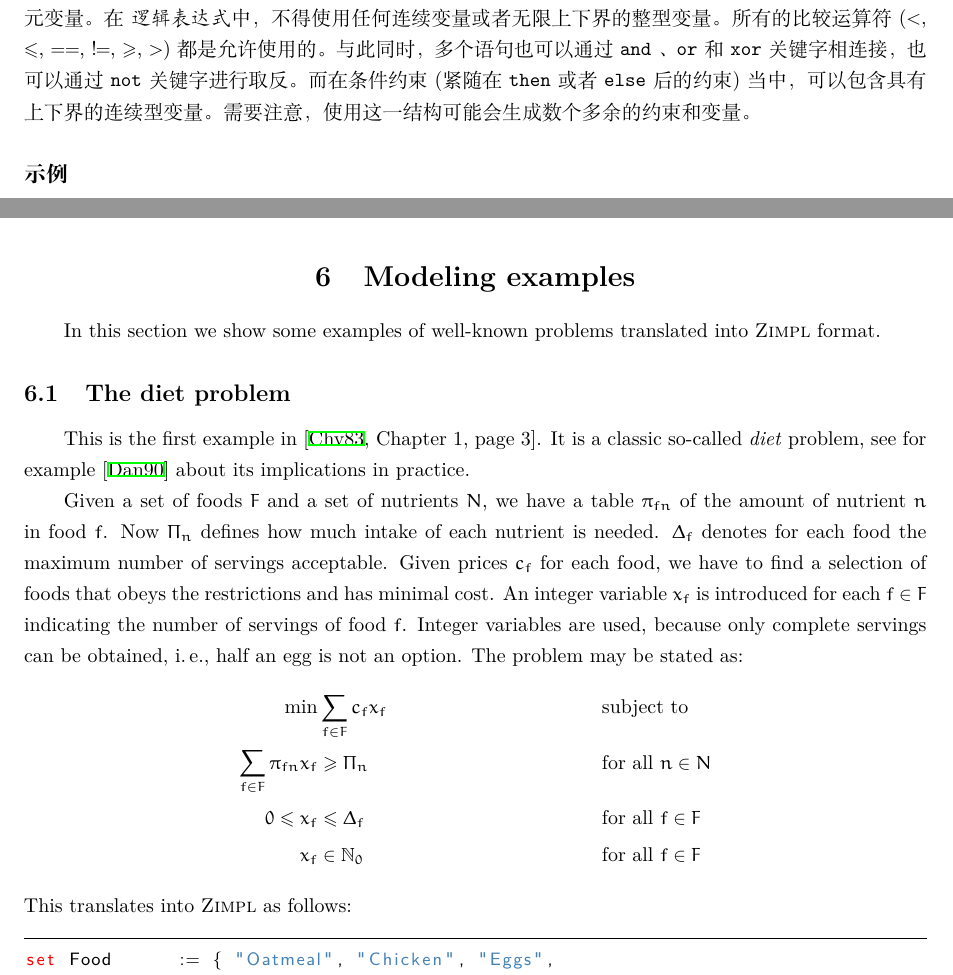
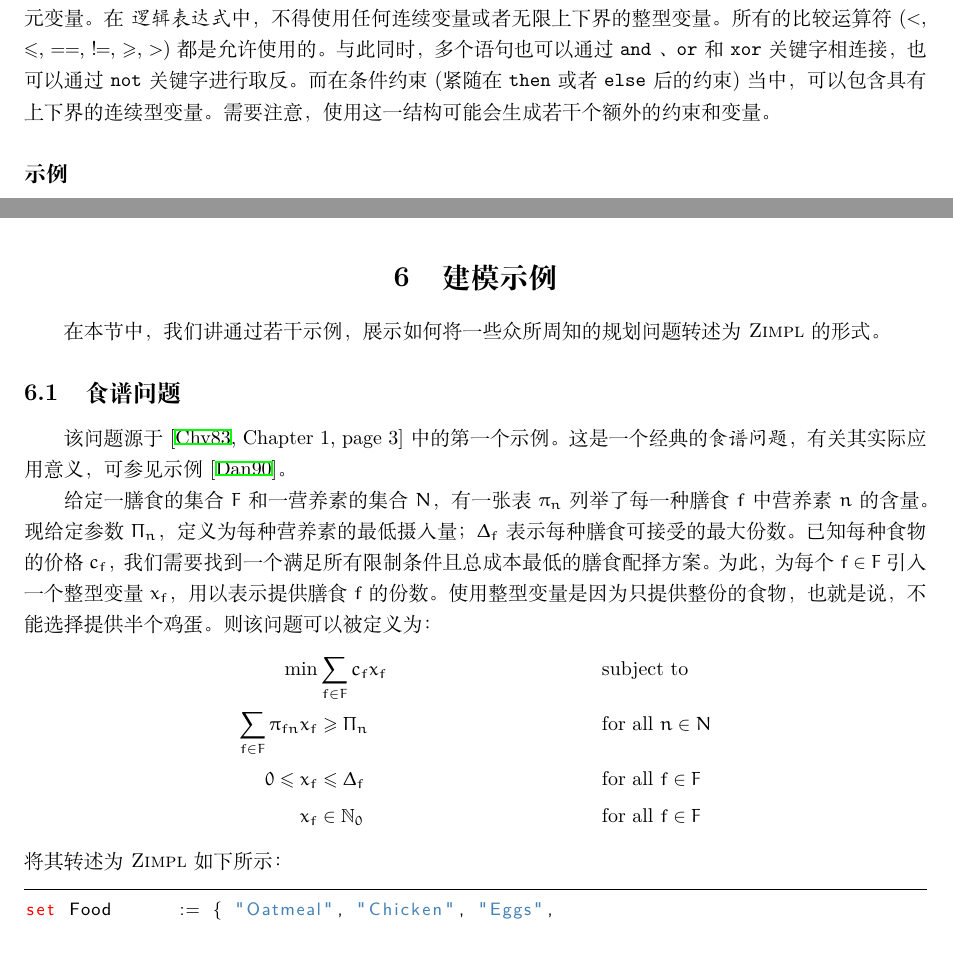
Before and after one commit to GitHubonline1396529/zimpl-doc.zh_CN, a LaTeX document (zimpl.tex, which reads zimplug.tex): two parts of pages 19 and 21 of 37, joined at a grey line, cut so that both start at the same text, the shorter picture padded with empty space. Compiled offline with XeLaTeX.

Commit message:
✨ Start to translate section 6.
Signed-off-by: User1396529 <yyg249942899@163.com>

```diff
--- a/zimplug.tex
+++ b/zimplug.tex
@@ -1943,7 +1943,7 @@ sos s3: forall <i> in I with i > 2:
 关键字相连接，也可以通过 \code{not} 关键字进行取反。
 而在条件约束 (紧随在 \code{then} 或者 \code{else} 后的约束) 当中，
 可以包含具有上下界的连续型变量。
-需要注意，使用这一结构可能会生成数个多余的约束和变量。
+需要注意，使用这一结构可能会生成若干个额外的约束和变量。
 % \noindent where \emph{boolean-constraint} consists of a linear expression involving
 % variables. All these variables have to be bounded integer or binary
 % variables. It is not possible to use any continuous variables or integer
@@ -2003,26 +2003,41 @@ subto c2: vif vabs(x[1] + x[2]) > 2 then x[3] == 2 end;
 
 
 \clearpage
-\section{Modeling examples}\label{modelingexamples}
-In this section we show some examples of well-known problems
-translated into \zimpl format.
-
-\subsection{The diet problem}
-This is the first example in
-\cite[Chapter 1, page 3]{Chvatal1983}.
-It is a classic so-called \emph{diet} problem, see for example
-\cite{Dantzig1990} about its implications in practice.
-
-Given a set of foods $F$ and a set of nutrients $N$, we have a table
-$\pi_{fn}$ of the amount of nutrient $n$ in food $f$. Now $\Pi_n$
-defines how much intake of each nutrient is needed. $\Delta_f$
-denotes for each food the maximum number of servings acceptable.
-Given prices $c_f$ for each food, we have to find a selection of foods
-that obeys the restrictions and has minimal cost. An integer
-variable $x_f$ is introduced for each $f\in F$ indicating the number of servings of
-food $f$. Integer variables are used, because only complete servings can be
-obtained, \ie half an egg is not an option.
-The problem may be stated as:
+\section{建模示例}\label{modelingexamples}
+% \section{Modeling examples}\label{modelingexamples}
+在本节中，我们讲通过若干示例，
+展示如何将一些众所周知的规划问题转述为\zimpl 的形式。
+% In this section we show some examples of well-known problems
+% translated into \zimpl format.
+
+\subsection{食谱问题}
+% \subsection{The diet problem}
+该问题源于\cite[Chapter 1, page 3]{Chvatal1983}中的第一个示例。
+这是一个经典的\emph{食谱问题}，
+有关其实际应用意义，可参见示例\cite{Dantzig1990}。
+% This is the first example in
+% \cite[Chapter 1, page 3]{Chvatal1983}.
+% It is a classic so-called \emph{diet} problem, see for example
+% \cite{Dantzig1990} about its implications in practice.
+
+给定一膳食的集合 $F$ 和一营养素的集合 $N$，
+有一张表 $\pi_{n}$ 列举了每一种膳食 $f$ 中营养素 $n$ 的含量。
+现给定参数 $\Pi_n$，定义为每种营养素的最低摄入量；
+$\Delta_f$ 表示每种膳食可接受的最大份数。
+已知每种食物的价格 $c_f$，我们需要找到一个满足所有限制条件且总成本最低的膳食配择方案。
+为此，为每个 $f \in F$ 引入一个整型变量 $x_f$，用以表示提供膳食 $f$ 的份数。
+使用整型变量是因为只提供整份的食物，也就是说，不能选择提供半个鸡蛋。
+则该问题可以被定义为：
+% Given a set of foods $F$ and a set of nutrients $N$, we have a table
+% $\pi_{fn}$ of the amount of nutrient $n$ in food $f$. Now $\Pi_n$
+% defines how much intake of each nutrient is needed. $\Delta_f$
+% denotes for each food the maximum number of servings acceptable.
+% Given prices $c_f$ for each food, we have to find a selection of foods
+% that obeys the restrictions and has minimal cost. An integer
+% variable $x_f$ is introduced for each $f\in F$ indicating the number of servings of
+% food $f$. Integer variables are used, because only complete servings can be
+% obtained, \ie half an egg is not an option.
+% The problem may be stated as:
 \begin{align*}
 \min&\sum_{f\in F}c_{f} x_{f}&&\mbox{subject to}\nonumber\\
 \sum_{f\in F} \pi_{fn} x_{f}&\ge\Pi_n&&\fa n\in N\nonumber\\
@@ -2030,7 +2045,8 @@ The problem may be stated as:
 x_{f}&\in\NNZ&&\fa f\in F
 \end{align*}
 
-\noindent This translates into \zimpl as follows:
+\noindent 将其转述为\zimpl 如下所示：
+% \noindent This translates into \zimpl as follows:
 
 \medskip
 \lstset{language=zimpl,%
```
Also changed, not shown: zimplug.tex (2 more changed lines).
